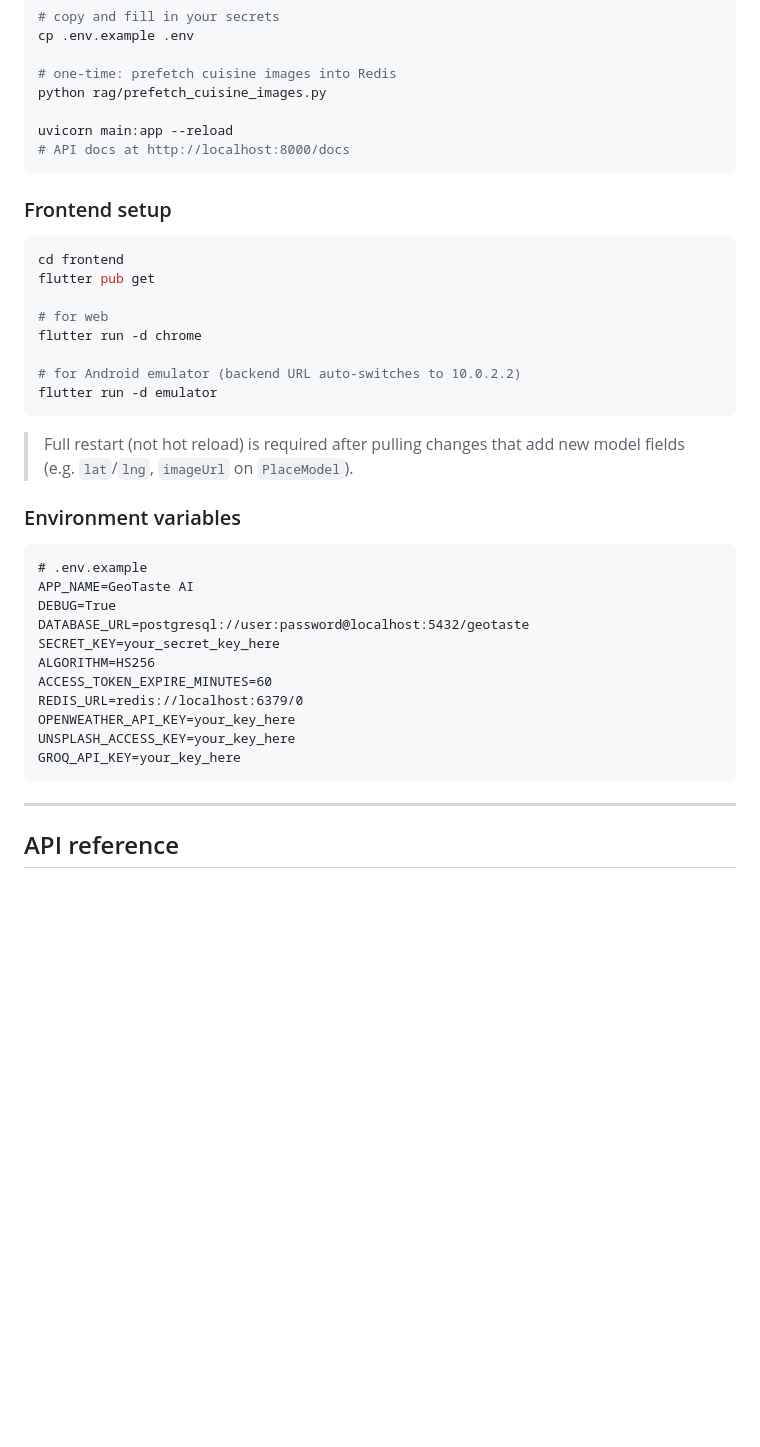
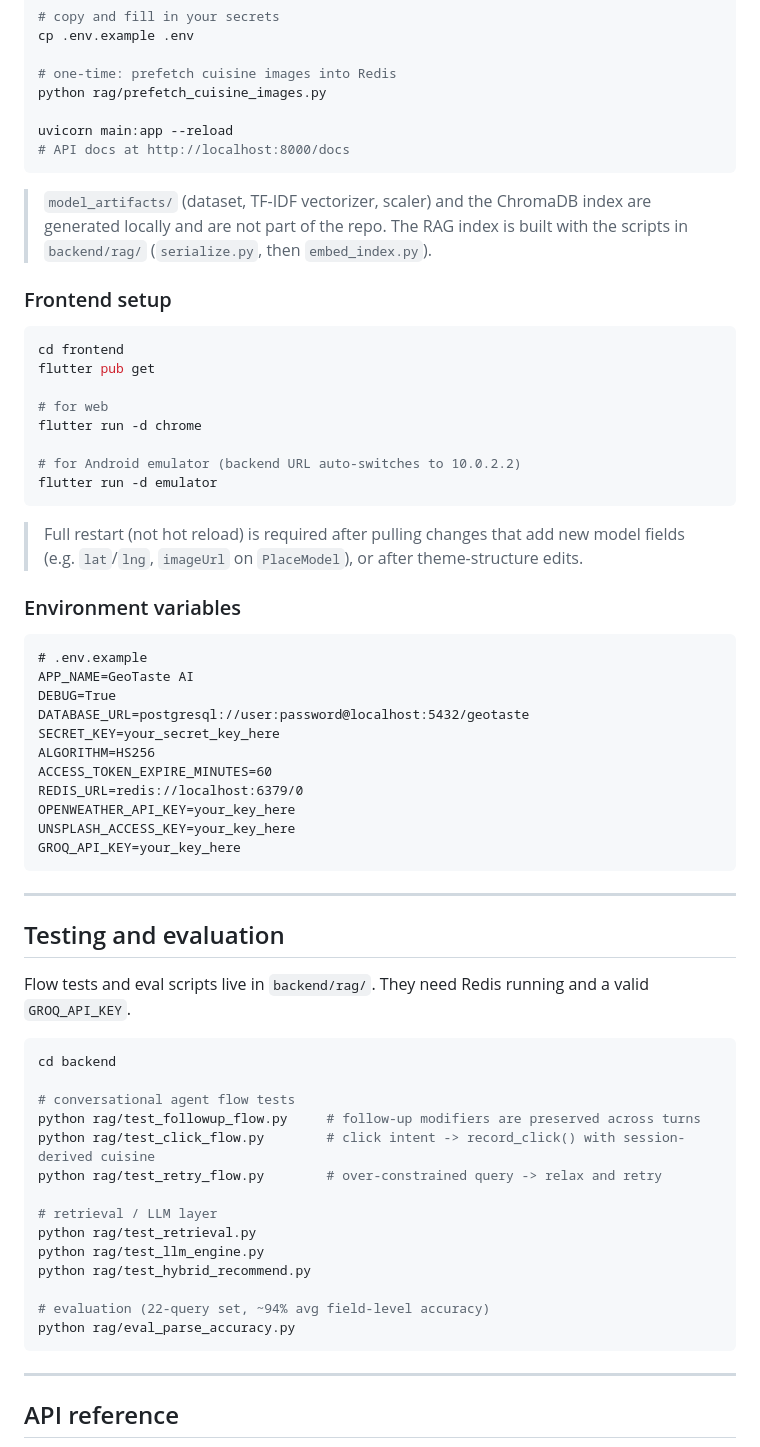
Before and after one commit to mitali-gautam05/GeoFood-Recommender, a Markdown page: README.md, the part around one of its changes. Drawn GitHub-style; blank space fills up the shorter version.

````diff
--- a/README.md
+++ b/README.md
@@ -208,6 +250,8 @@ uvicorn main:app --reload
 # API docs at http://localhost:8000/docs
 ```
 
+> `model_artifacts/` (dataset, TF-IDF vectorizer, scaler) and the ChromaDB index are generated locally and are not part of the repo. The RAG index is built with the scripts in `backend/rag/` (`serialize.py`, then `embed_index.py`).
+
 ### Frontend setup
 
 ```bash
@@ -221,7 +265,7 @@ flutter run -d chrome
 flutter run -d emulator
 ```
 
-> Full restart (not hot reload) is required after pulling changes that add new model fields (e.g. `lat`/`lng`, `imageUrl` on `PlaceModel`).
+> Full restart (not hot reload) is required after pulling changes that add new model fields (e.g. `lat`/`lng`, `imageUrl` on `PlaceModel`), or after theme-structure edits.
 
 ### Environment variables
 
@@ -237,6 +281,29 @@ REDIS_URL=redis://localhost:6379/0
 OPENWEATHER_API_KEY=your_key_here
 UNSPLASH_ACCESS_KEY=your_key_here
 GROQ_API_KEY=your_key_here
+```
+
+---
+
+## Testing and evaluation
+
+Flow tests and eval scripts live in `backend/rag/`. They need Redis running and a valid `GROQ_API_KEY`.
+
+```bash
+cd backend
+
+# conversational agent flow tests
+python rag/test_followup_flow.py     # follow-up modifiers are preserved across turns
+python rag/test_click_flow.py        # click intent -> record_click() with session-derived cuisine
+python rag/test_retry_flow.py        # over-constrained query -> relax and retry
+
+# retrieval / LLM layer
+python rag/test_retrieval.py
+python rag/test_llm_engine.py
+python rag/test_hybrid_recommend.py
+
+# evaluation (22-query set, ~94% avg field-level accuracy)
+python rag/eval_parse_accuracy.py
 ```
 
 ---
````
Also changed, not shown: other parts of README.md (+57 -38 lines).
